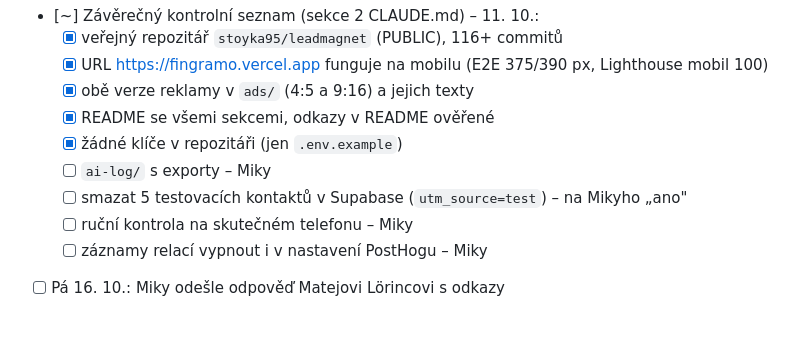
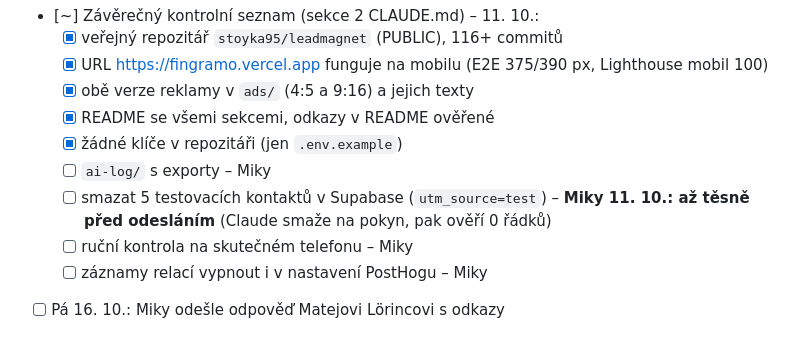
Before and after one commit to stoyka95/leadmagnet, a Markdown page: docs/PLAN.md, the part around the change. Drawn GitHub-style.

Commit message:
docs: PLAN – testovací kontakty se smažou až těsně před odesláním (Miky)
Co-Authored-By: Claude Opus 5.5 <noreply@anthropic.com>

```diff
--- a/docs/PLAN.md
+++ b/docs/PLAN.md
@@ -113,7 +113,7 @@ Každý krok: změna, testy (unit/E2E) upravené nebo nové, kontrola na mobilu
   - [x] README se všemi sekcemi, odkazy v README ověřené
   - [x] žádné klíče v repozitáři (jen `.env.example`)
   - [ ] `ai-log/` s exporty – Miky
-  - [ ] smazat 5 testovacích kontaktů v Supabase (`utm_source=test`) – na Mikyho „ano"
+  - [ ] smazat 5 testovacích kontaktů v Supabase (`utm_source=test`) – **Miky 11. 10.: až těsně před odesláním** (Claude smaže na pokyn, pak ověří 0 řádků)
   - [ ] ruční kontrola na skutečném telefonu – Miky
   - [ ] záznamy relací vypnout i v nastavení PostHogu – Miky
 - [ ] Pá 16. 10.: Miky odešle odpověď Matejovi Lörincovi s odkazy
```
